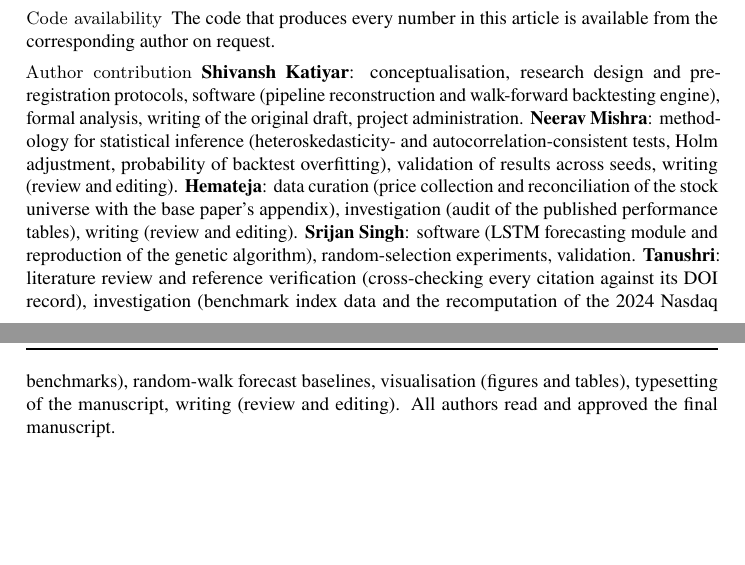
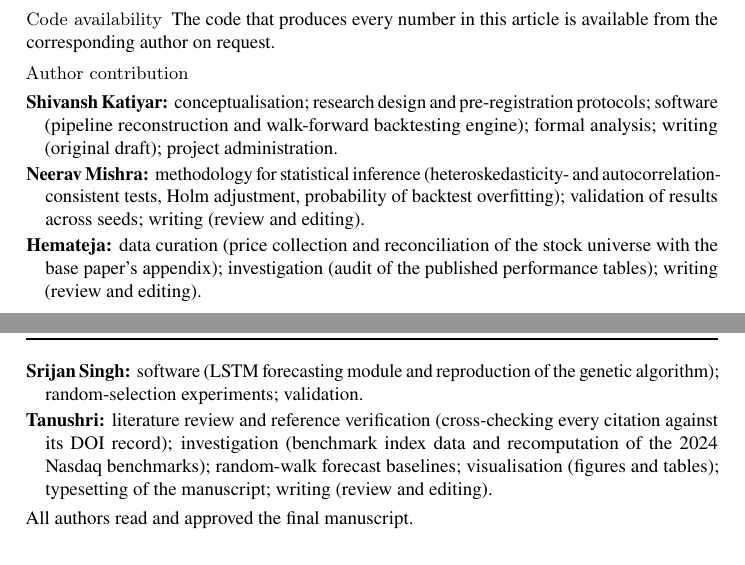
Before and after one commit to SK8-infi/fuzzshrink, a LaTeX document (docs/paper2/latex/paper.tex, which reads docs/paper2/latex/body.tex): two parts of pages 10 and 11 of 12, joined at a grey line, cut so that both start at the same text, the shorter picture padded with empty space. Compiled offline with pdfLaTeX; a LaTeX package or settings file that is missing is left out.

Commit message:
Paper 2: one line per author in the contributions; base paper first in the references
- author contributions as a hanging-indent list, one author per entry
- the styled PDF lists Dastkhan et al. (2026) first through a Biber source map;
  the official-template version keeps strict alphabetical order, as journal
  submission requires

```diff
--- a/docs/paper2/latex/body.tex
+++ b/docs/paper2/latex/body.tex
@@ -217,4 +217,12 @@ Re-examined with its own data, costs and design, the framework of \citet{dastkha
 \bmhead{Code availability} The code that produces every number in this article is available from the corresponding author on request.
 
 %% CRediT roles drafted for the team; adjust if anyone's actual work differs.
-\bmhead{Author contribution} \textbf{Shivansh Katiyar}: conceptualisation, research design and pre-registration protocols, software (pipeline reconstruction and walk-forward backtesting engine), formal analysis, writing of the original draft, project administration. \textbf{Neerav Mishra}: methodology for statistical inference (heteroskedasticity- and autocorrelation-consistent tests, Holm adjustment, probability of backtest overfitting), validation of results across seeds, writing (review and editing). \textbf{Hemateja}: data curation (price collection and reconciliation of the stock universe with the base paper's appendix), investigation (audit of the published performance tables), writing (review and editing). \textbf{Srijan Singh}: software (LSTM forecasting module and reproduction of the genetic algorithm), random-selection experiments, validation. \textbf{Tanushri}: literature review and reference verification (cross-checking every citation against its DOI record), investigation (benchmark index data and the recomputation of the 2024 Nasdaq benchmarks), random-walk forecast baselines, visualisation (figures and tables), typesetting of the manuscript, writing (review and editing). All authors read and approved the final manuscript.
+\bmhead{Author contribution}
+\begin{list}{}{\setlength\leftmargin{1em}\setlength\itemindent{-1em}\setlength\itemsep{1.5pt}\setlength\parsep{0pt}\setlength\topsep{3pt}}
+\item \textbf{Shivansh Katiyar:} conceptualisation; research design and pre-registration protocols; software (pipeline reconstruction and walk-forward backtesting engine); formal analysis; writing (original draft); project administration.
+\item \textbf{Neerav Mishra:} methodology for statistical inference (heteroskedasticity- and autocorrelation-consistent tests, Holm adjustment, probability of backtest overfitting); validation of results across seeds; writing (review and editing).
+\item \textbf{Hemateja:} data curation (price collection and reconciliation of the stock universe with the base paper's appendix); investigation (audit of the published performance tables); writing (review and editing).
+\item \textbf{Srijan Singh:} software (LSTM forecasting module and reproduction of the genetic algorithm); random-selection experiments; validation.
+\item \textbf{Tanushri:} literature review and reference verification (cross-checking every citation against its DOI record); investigation (benchmark index data and recomputation of the 2024 Nasdaq benchmarks); random-walk forecast baselines; visualisation (figures and tables); typesetting of the manuscript; writing (review and editing).
+\end{list}
+\noindent All authors read and approved the final manuscript.
--- a/docs/paper2/latex/paper.tex
+++ b/docs/paper2/latex/paper.tex
@@ -7,6 +7,10 @@
 \usepackage{amsmath}
 \graphicspath{{figures/}}
 \addbibresource{references.bib}
+%% List the paper under study first in the reference list (all others stay in APA order).
+\DeclareSourcemap{\maps[datatype=bibtex]{\map[overwrite]{
+  \step[fieldsource=entrykey, match=\regexp{\Adastkhan2026\Z}, final]
+  \step[fieldset=presort, fieldvalue={aaa}]}}}
 
 \renewcommand*\runningtitle{Risk or skill? Out-of-sample evidence on integrated machine learning portfolio frameworks}
 \renewcommand*\firstpageline{Working paper}
```
Also changed, not shown: docs/paper2/latex/paper-springer-template.pdf, docs/paper2/latex/paper.pdf.
